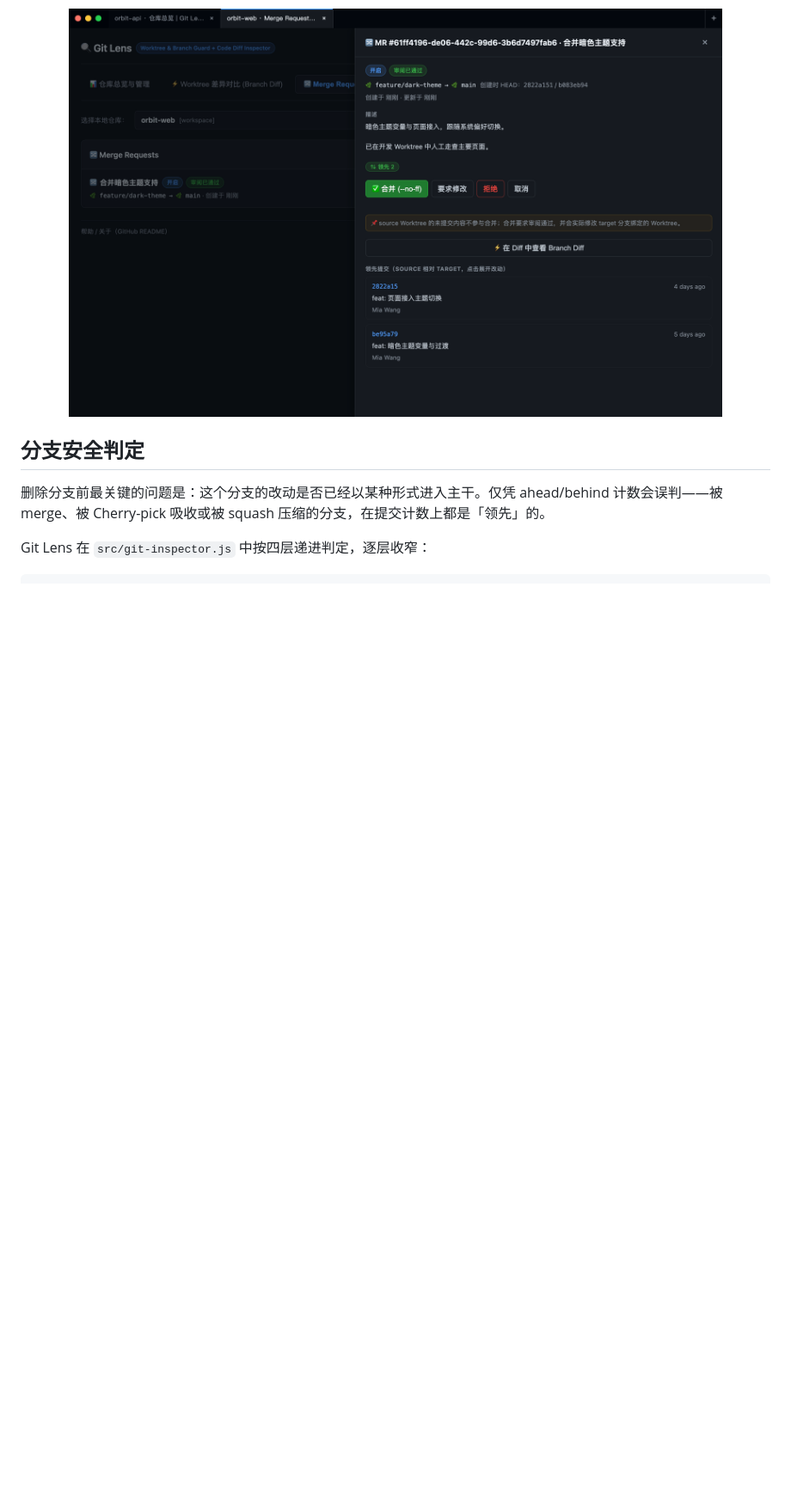
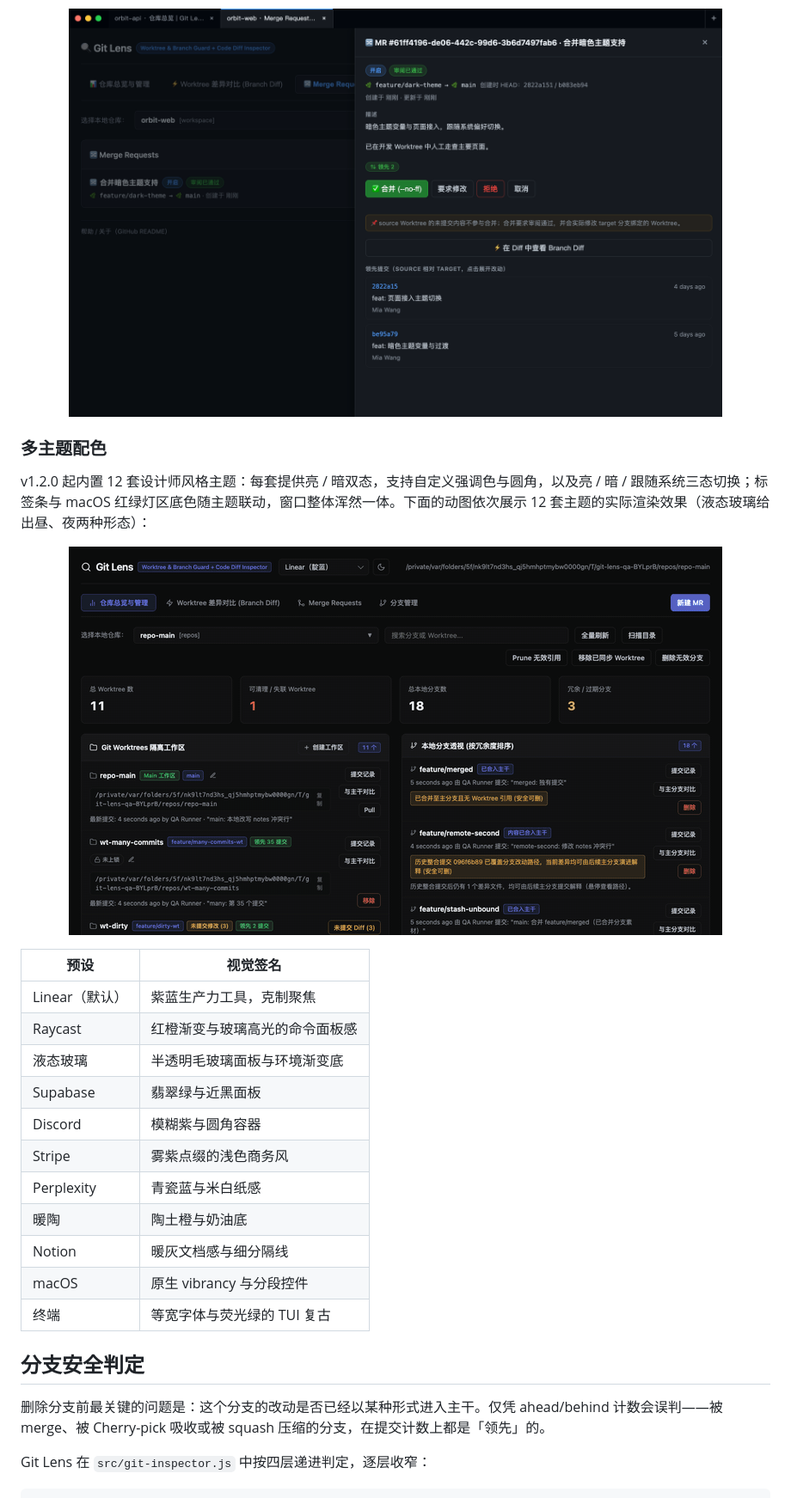
Before and after one commit to SharpXia/git-lens-web, a Markdown page: README.md, the part around one of its changes. Shown at 86% size. Drawn GitHub-style; pictures changed too: docs/images/theme-gallery.gif (added); blank space fills up the shorter version.

Commit message:
docs: README 增加多主题配色介绍与 12 主题轮播动图
- 界面预览新增「多主题配色」小节：GIF 依次展示 12 套主题实际渲染
  （液态玻璃含昼/夜两形态），附预设视觉签名速览表
- 功能概览表补充「多主题外观」能力行
- 动图由隔离桌面实例（qa-root + 虚构 fixture + 私有配置）经 CDP
  实拍逐主题截图合成，与文档既有口径一致

```diff
--- a/README.md
+++ b/README.md
@@ -108,6 +109,28 @@ Branch Diff：基准与对比可分别选择 Worktree 或分支，变更文件
 <p align="center">
   <img src="./docs/images/desktop-mr.png" alt="本地 Merge Request 详情：审阅状态与领先提交" width="760">
 </p>
+
+### 多主题配色
+
+v1.2.0 起内置 12 套设计师风格主题：每套提供亮 / 暗双态，支持自定义强调色与圆角，以及亮 / 暗 / 跟随系统三态切换；标签条与 macOS 红绿灯区底色随主题联动，窗口整体浑然一体。下面的动图依次展示 12 套主题的实际渲染效果（液态玻璃给出昼、夜两种形态）：
+
+<p align="center">
+  <img src="./docs/images/theme-gallery.gif" alt="12 套主题配色轮播：Linear、Raycast、液态玻璃（夜/昼）、Supabase、Discord、Stripe、Perplexity、暖陶、Notion、macOS、终端" width="760">
+</p>
+
+| 预设 | 视觉签名 |
+| --- | --- |
+| Linear（默认） | 紫蓝生产力工具，克制聚焦 |
+| Raycast | 红橙渐变与玻璃高光的命令面板感 |
+| 液态玻璃 | 半透明毛玻璃面板与环境渐变底 |
+| Supabase | 翡翠绿与近黑面板 |
+| Discord | 模糊紫与圆角容器 |
+| Stripe | 雾紫点缀的浅色商务风 |
+| Perplexity | 青瓷蓝与米白纸感 |
+| 暖陶 | 陶土橙与奶油底 |
+| Notion | 暖灰文档感与细分隔线 |
+| macOS | 原生 vibrancy 与分段控件 |
+| 终端 | 等宽字体与荧光绿的 TUI 复古 |
 
 ## 分支安全判定
 
```
Also changed, not shown: other parts of README.md (+1 -0 lines).
